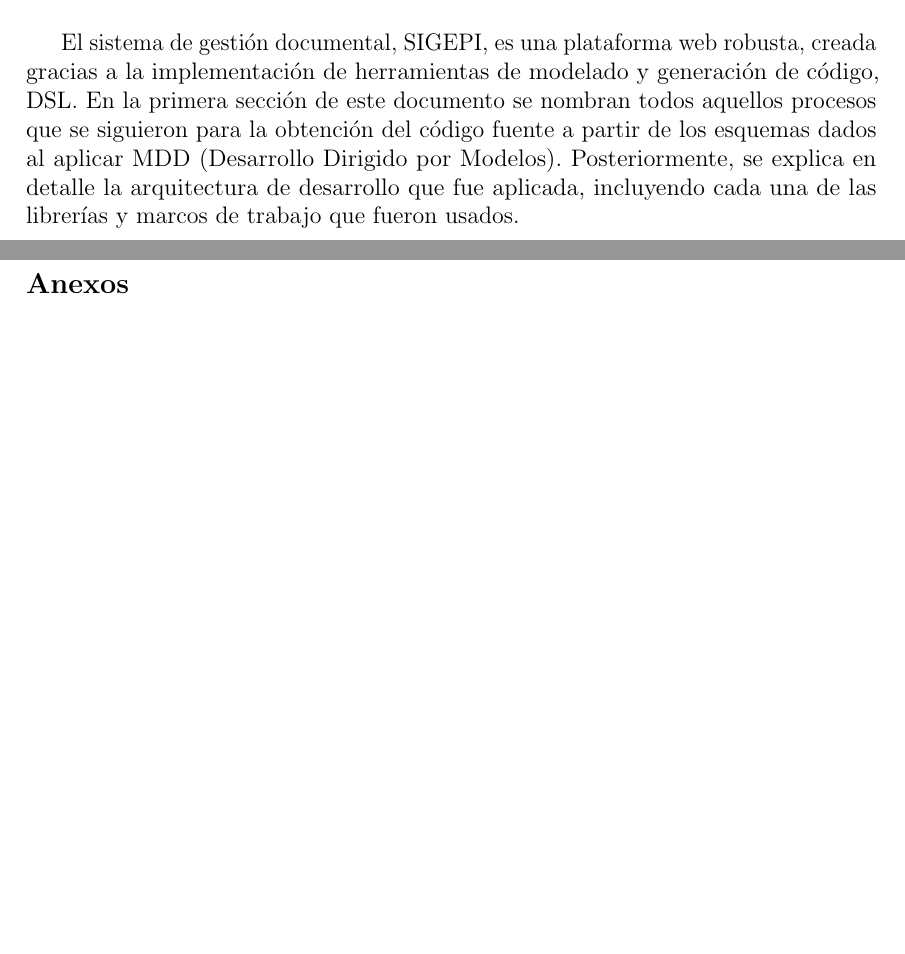
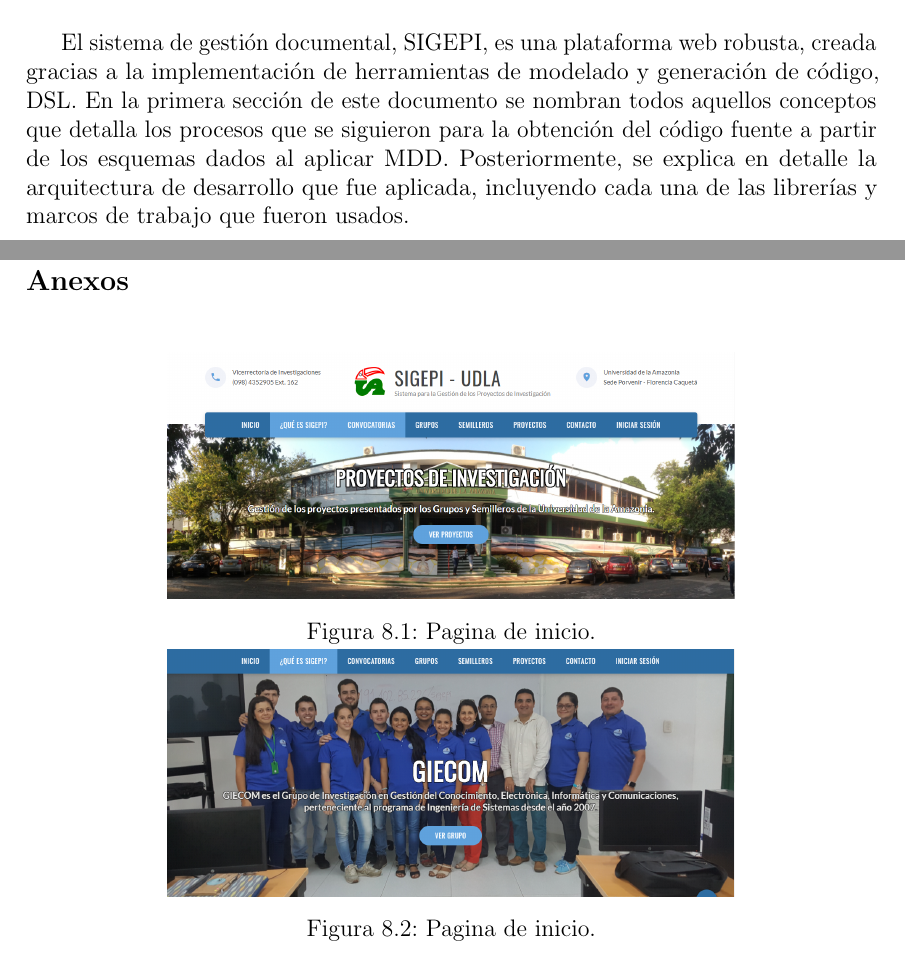
Before and after one commit to juliandavidmr/Doc-MDD, a LaTeX book (index.tex, which reads capitulos/anexos.tex, capitulos/introduccion.tex): two parts of pages 10 and 76 of 76, joined at a grey line, cut so that both start at the same text, the shorter picture padded with empty space. Compiled offline with pdfLaTeX; the source files are stored in an older character set and shown here as Unicode.

Commit message:
anexos, imagenes portada

```diff
--- a/capitulos/anexos.tex
+++ b/capitulos/anexos.tex
@@ -1 +1,11 @@
 \section*{Anexos}
+
+
+\begin{figure}[htbp]
+	\centering
+	\includegraphics[width=100mm]{resources/capturas/inicio.png}
+	\caption{Pagina de inicio.} \label{anexo:pagina_inicio1}
+
+	\includegraphics[width=100mm]{resources/capturas/inicio2.png}
+	\caption{Pagina de inicio.} \label{anexo:pagina_inicio2}
+\end{figure}
--- a/capitulos/introduccion.tex
+++ b/capitulos/introduccion.tex
@@ -47,9 +47,7 @@
 El sistema de gestión documental, SIGEPI, es una plataforma web
 robusta, creada gracias a la implementación de herramientas
 de modelado y generación de código, DSL. En la primera sección de
-este documento se nombran todos aquellos procesos que se siguieron
-para la obtención del código fuente a partir de los esquemas
-dados al aplicar MDD (Desarrollo Dirigido por Modelos).
-Posteriormente, se explica en detalle la arquitectura de desarrollo que fue
-aplicada, incluyendo cada una de las librerías y marcos de trabajo que
-fueron usados.
+este documento se nombran todos aquellos conceptos que detalla los
+procesos que se siguieron para la obtención del código fuente a partir
+de los esquemas dados al aplicar MDD. Posteriormente, se explica en
+detalle la arquitectura de desarrollo que fue aplicada, incluyendo cada una de las librerías y marcos de trabajo que fueron usados.
--- a/index.tex
+++ b/index.tex
@@ -25,7 +27,7 @@
 	pdfauthor={JULIAN DAVID MR},
 	pdftitle={IMPLEMENTACIÓN DEL SISTEMA SIGEPI},
 	pdfsubject={DESARROLLO DE SOFTWARE},
-	pdfkeywords={SOFTWARE, MDD, MDE, UDLA, DOCUMENTACIÓN, DESARROLLO},
+	pdfkeywords={SOFTWARE, MDD, MDE, UDLA, DOCUMENTACIÓN, DESARROLLO, Ext.Net},
 	pdfproducer={Universidad de la Amazonia},
 	pdfcreator={@juliandavidmr}]{hyperref}
 
```
Also changed, not shown: capitulos/portada.tex (+6 -1 lines), resources/capturas/inicio.PNG (added), resources/capturas/inicio2.PNG (added), resources/capturas/login1.PNG (added), resources/logogiecom.jpg (added), resources/logoudla.jpg (added), resources/logoudla1.jpg (deleted), resources/logoudla2.png (deleted), index.tex (2 more changed lines), 2 other files.
